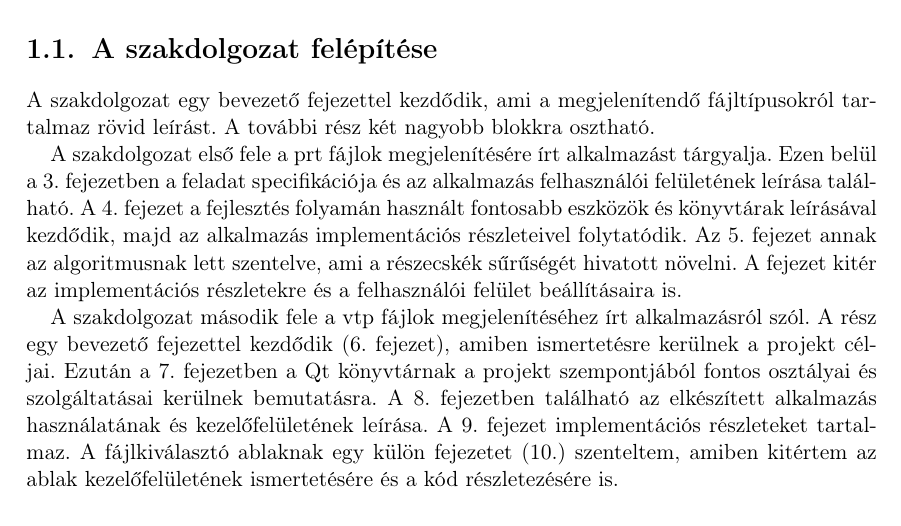
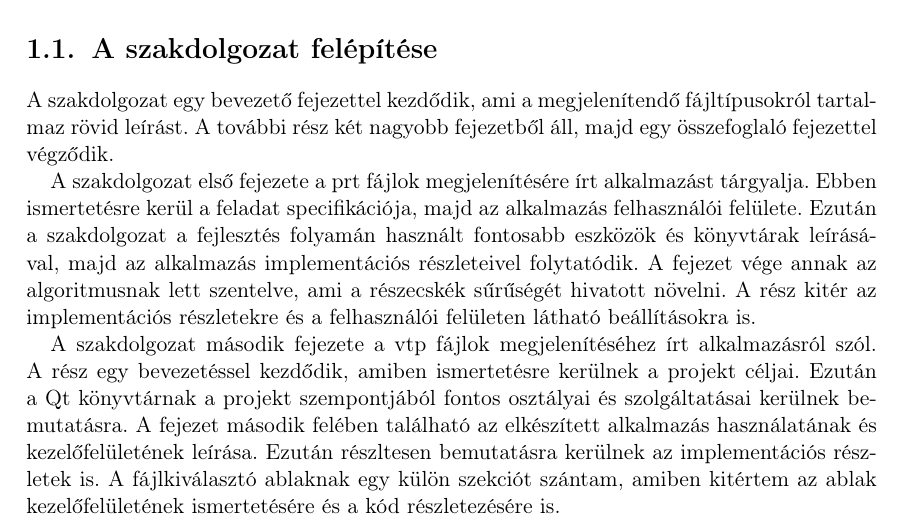
Before and after one commit to pr1stvan/thesis_latex, a LaTeX thesis (main.tex, which reads chapters/introduction.tex): part of page 7 of 56, cut so that both start at the same text. Compiled offline with pdfLaTeX.

Commit message:
introduction modified according to the new chapter structure

```diff
--- a/chapters/introduction.tex
+++ b/chapters/introduction.tex
@@ -41,33 +41,34 @@ a megjelenített részecskék sűrűségének növelésére is.
 A szakdolgozat egy bevezető fejezettel kezdődik,
 ami a megjelenítendő fájltípusokról tartalmaz
 rövid leírást.
-A további rész két nagyobb blokkra osztható.
+A további rész két nagyobb fejezetből áll,
+majd egy összefoglaló fejezettel végződik.
 
-A szakdolgozat első fele a prt fájlok megjelenítésére
+A szakdolgozat első fejezete a prt fájlok megjelenítésére
 írt alkalmazást tárgyalja.
-Ezen belül a 3. fejezetben a feladat specifikációja
-és az alkalmazás felhasználói felületének leírása
-található.
-A 4. fejezet a fejlesztés folyamán
+Ebben ismertetésre kerül a feladat specifikációja,
+majd az alkalmazás felhasználói felülete.
+Ezután a szakdolgozat a fejlesztés folyamán
 használt fontosabb eszközök
-és könyvtárak leírásával kezdődik,
-majd az alkalmazás implementációs részleteivel folytatódik.
-Az 5. fejezet annak az algoritmusnak lett szentelve,
+és könyvtárak leírásával,
+majd az alkalmazás
+implementációs részleteivel folytatódik.
+A fejezet vége annak az algoritmusnak lett szentelve,
 ami a részecskék sűrűségét hivatott növelni.
-A fejezet kitér az implementációs részletekre
-és a felhasználói felület beállításaira is.
+A rész kitér az implementációs részletekre
+és a felhasználói felületen látható beállításokra is.
 
-A szakdolgozat második fele
+A szakdolgozat második fejezete
 a vtp fájlok megjelenítéséhez írt alkalmazásról szól.
-A rész egy bevezető fejezettel kezdődik (6. fejezet),
+A rész egy bevezetéssel kezdődik,
 amiben ismertetésre kerülnek a projekt céljai.
-Ezután a 7. fejezetben
-a Qt könyvtárnak a projekt szempontjából fontos osztályai
+Ezután a Qt könyvtárnak
+a projekt szempontjából fontos osztályai
 és szolgáltatásai kerülnek bemutatásra.
-A 8. fejezetben található az elkészített alkalmazás
+A fejezet második felében található az elkészített alkalmazás
 használatának és kezelőfelületének leírása.
-A 9. fejezet implementációs részleteket tartalmaz.
-A fájlkiválasztó ablaknak egy külön fejezetet (10.) szenteltem,
+Ezután részltesen bemutatásra kerülnek az implementációs részletek is.
+A fájlkiválasztó ablaknak egy külön szekciót szántam,
 amiben kitértem az ablak kezelőfelületének ismertetésére
 és a kód részletezésére is.
 
```
